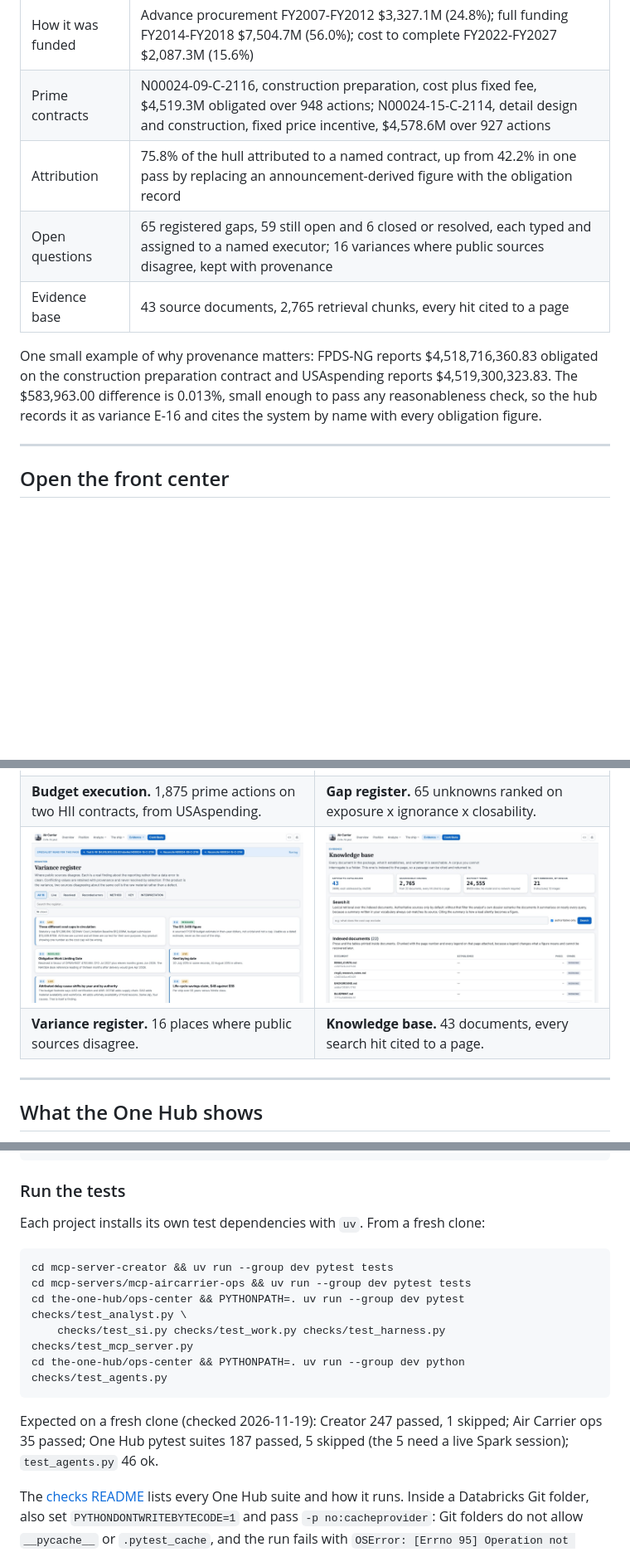
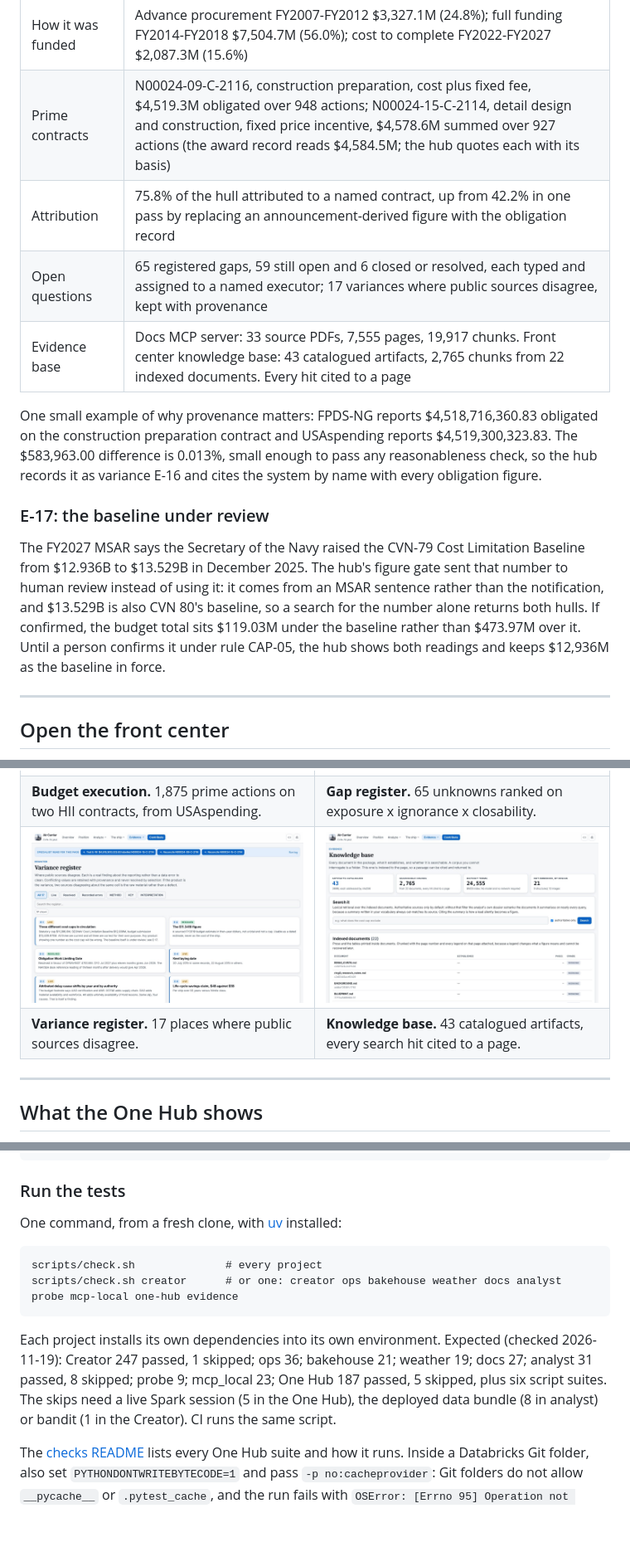
Before and after one commit to gsa-mcp-hackathon/gsa-hackathon-mcp-creator-and-agent-for-air-carrier, a Markdown page: README.md, 3 parts joined by grey strips. Shown at 83% size. Rendered like a GitHub page; pictures changed too: docs/screenshots/variances.jpg; blank space fills up the shorter version.

````diff
--- a/README.md
+++ b/README.md
@@ -82,15 +107,25 @@ pilot for doing it across the fleet.
 | Total Ship Estimate | $13,409.970M, closing to **zero residual on two independent axes** (cost category and funding stream) |
 | Largest cost category | Basic construction, $8,463.2M (63.1%); propulsion (reactor plant) $2,041.6M (15.2%) |
 | How it was funded | Advance procurement FY2007-FY2012 $3,327.1M (24.8%); full funding FY2014-FY2018 $7,504.7M (56.0%); cost to complete FY2022-FY2027 $2,087.3M (15.6%) |
-| Prime contracts | N00024-09-C-2116, construction preparation, cost plus fixed fee, $4,519.3M obligated over 948 actions; N00024-15-C-2114, detail design and construction, fixed price incentive, $4,578.6M over 927 actions |
+| Prime contracts | N00024-09-C-2116, construction preparation, cost plus fixed fee, $4,519.3M obligated over 948 actions; N00024-15-C-2114, detail design and construction, fixed price incentive, $4,578.6M summed over 927 actions (the award record reads $4,584.5M; the hub quotes each with its basis) |
 | Attribution | 75.8% of the hull attributed to a named contract, up from 42.2% in one pass by replacing an announcement-derived figure with the obligation record |
-| Open questions | 65 registered gaps, 59 still open and 6 closed or resolved, each typed and assigned to a named executor; 16 variances where public sources disagree, kept with provenance |
-| Evidence base | 43 source documents, 2,765 retrieval chunks, every hit cited to a page |
+| Open questions | 65 registered gaps, 59 still open and 6 closed or resolved, each typed and assigned to a named executor; 17 variances where public sources disagree, kept with provenance |
+| Evidence base | Docs MCP server: 33 source PDFs, 7,555 pages, 19,917 chunks. Front center knowledge base: 43 catalogued artifacts, 2,765 chunks from 22 indexed documents. Every hit cited to a page |
 
 One small example of why provenance matters: FPDS-NG reports $4,518,716,360.83 obligated
 on the construction preparation contract and USAspending reports $4,519,300,323.83. The
 $583,963.00 difference is 0.013%, small enough to pass any reasonableness check, so the
 hub records it as variance E-16 and cites the system by name with every obligation figure.
+
+### E-17: the baseline under review
+
+The FY2027 MSAR says the Secretary of the Navy raised the CVN-79 Cost Limitation Baseline
+from $12.936B to $13.529B in December 2025. The hub's figure gate sent that number to human
+review instead of using it: it comes from an MSAR sentence rather than the notification, and
+$13.529B is also CVN 80's baseline, so a search for the number alone returns both hulls. If
+confirmed, the budget total sits $119.03M under the baseline rather than $473.97M over it.
+Until a person confirms it under rule CAP-05, the hub shows both readings and keeps $12,936M
+as the baseline in force.
 
 ---
 
@@ -135,7 +170,7 @@ what is on the page (for example "Explain File C FY2021P03").
 | ![Budget execution from the transaction record](docs/screenshots/execution.jpg) | ![Gap register](docs/screenshots/gaps.jpg) |
 | **Budget execution.** 1,875 prime actions on two HII contracts, from USAspending. | **Gap register.** 65 unknowns ranked on exposure x ignorance x closability. |
 | ![Variance register](docs/screenshots/variances.jpg) | ![Knowledge base](docs/screenshots/knowledge.jpg) |
-| **Variance register.** 16 places where public sources disagree. | **Knowledge base.** 43 documents, every search hit cited to a page. |
+| **Variance register.** 17 places where public sources disagree. | **Knowledge base.** 43 catalogued artifacts, every search hit cited to a page. |
 
 ---
 
@@ -349,19 +389,17 @@ uv run mcp-a-creator-doctor       # will it start here, and what is missing
 
 ### Run the tests
 
-Each project installs its own test dependencies with `uv`. From a fresh clone:
+One command, from a fresh clone, with [uv](https://docs.astral.sh/uv/) installed:
 
 ```
-cd mcp-server-creator && uv run --group dev pytest tests
-cd mcp-servers/mcp-aircarrier-ops && uv run --group dev pytest tests
-cd the-one-hub/ops-center && PYTHONPATH=. uv run --group dev pytest checks/test_analyst.py \
-    checks/test_si.py checks/test_work.py checks/test_harness.py checks/test_mcp_server.py
-cd the-one-hub/ops-center && PYTHONPATH=. uv run --group dev python checks/test_agents.py
+scripts/check.sh              # every project
+scripts/check.sh creator      # or one: creator ops bakehouse weather docs analyst probe mcp-local one-hub evidence
 ```
 
-Expected on a fresh clone (checked 2026-11-19): Creator 247 passed, 1 skipped; Air Carrier
-ops 35 passed; One Hub pytest suites 187 passed, 5 skipped (the 5 need a live Spark
-session); `test_agents.py` 46 ok.
+Each project installs its own dependencies into its own environment. Expected (checked
+2026-11-19): Creator 247 passed, 1 skipped; ops 36; bakehouse 21; weather 19; docs 27;
+analyst 31 passed, 8 skipped; probe 9; mcp_local 23; One Hub 187 passed, 5 skipped, plus six
+script suites. The skips need a live Spark session (5 in the One Hub), the deployed data bundle (8 in analyst) or bandit (1 in the Creator). CI runs the same script.
 
 The [checks README](the-one-hub/ops-center/checks/README.md) lists every One Hub suite
 and how it runs. Inside a Databricks Git folder, also set `PYTHONDONTWRITEBYTECODE=1` and
````
Also changed, not shown: other parts of README.md (+42 -9 lines), docs/submission/EVALUATION_ADDENDUM.md (added, +88 -0 lines).
